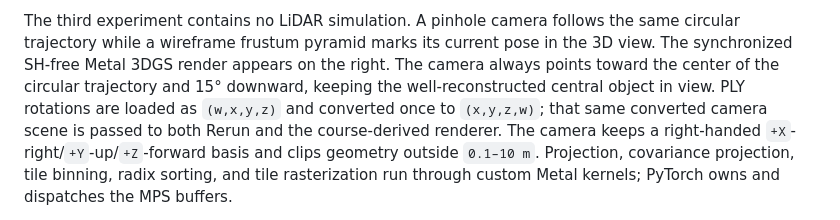
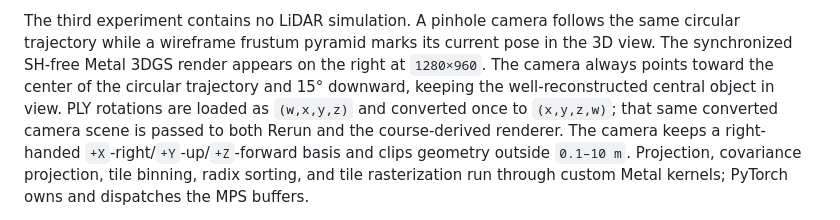
Before and after one commit to vinneyto/lidar_sim, a Markdown page: README.md, the part around the change. Rendered like a GitHub page.

Commit message:
Double camera render resolution

```diff
--- a/README.md
+++ b/README.md
@@ -86,8 +86,9 @@ parallel to the XZ tabletop/orbit plane.
 The third experiment contains no LiDAR simulation. A pinhole camera follows the
 same circular trajectory while a wireframe frustum pyramid marks its current
 pose in the 3D view. The synchronized SH-free Metal 3DGS render appears on the
-right. The camera always points toward the center of the circular trajectory
-and 15° downward, keeping the well-reconstructed central object in view. PLY
+right at `1280×960`. The camera always points toward the center of the circular
+trajectory and 15° downward, keeping the well-reconstructed central object in
+view. PLY
 rotations are loaded as `(w,x,y,z)` and converted once to `(x,y,z,w)`; that same
 converted camera scene is passed to both Rerun and the course-derived renderer.
 The camera keeps a right-handed `+X`-right/`+Y`-up/`+Z`-forward basis and clips
```
